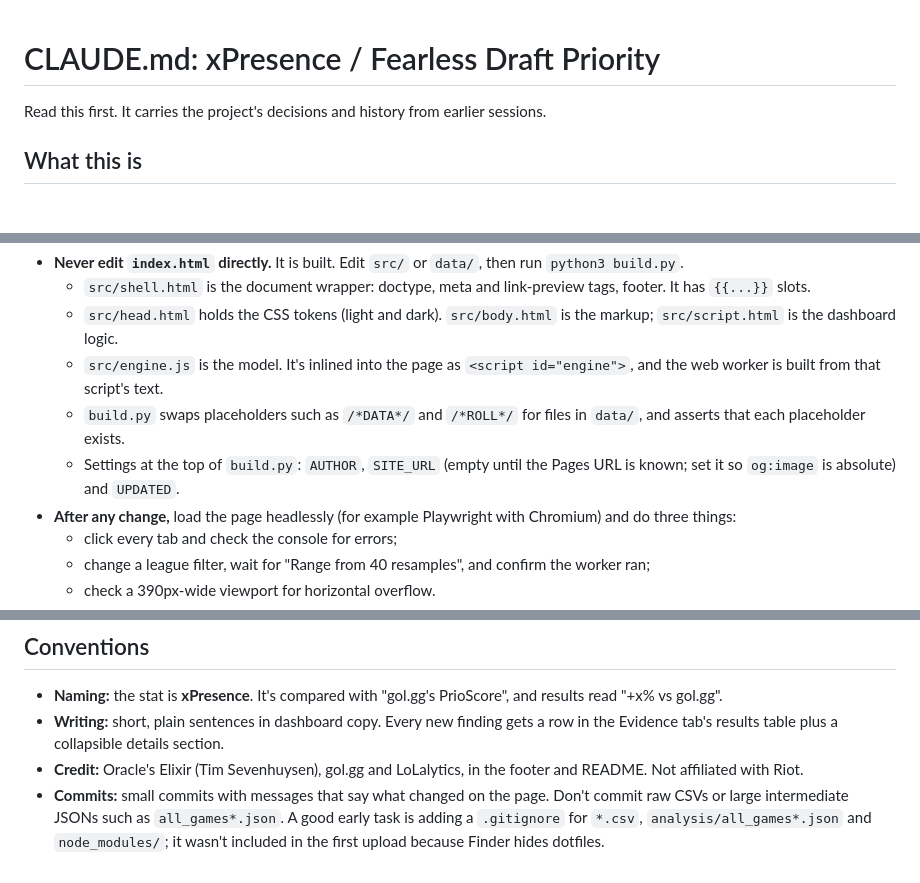
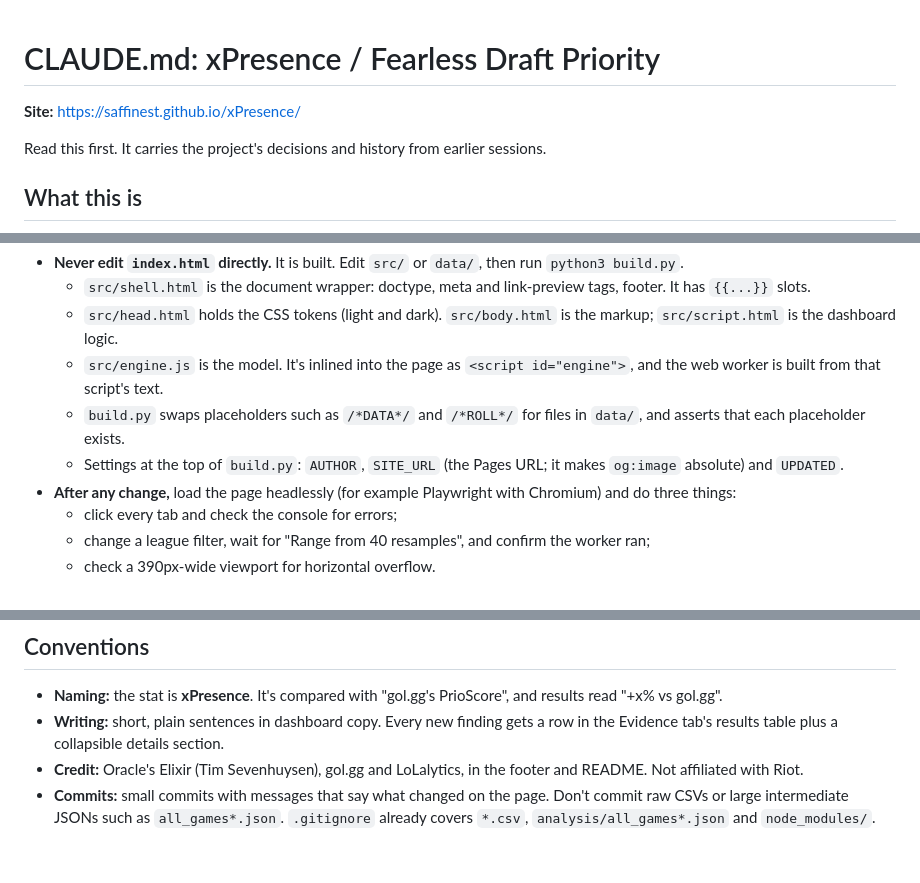
Before and after one commit to saffinest/xPresence, a Markdown page: CLAUDE.md, 3 parts joined by grey strips. GitHub-like rendering; blank space fills up the shorter version.

Commit message:
Add site URL to CLAUDE.md and mark .gitignore done
Co-Authored-By: Claude Opus 5.5 <noreply@anthropic.com>

```diff
--- a/CLAUDE.md
+++ b/CLAUDE.md
@@ -1,4 +1,6 @@
 # CLAUDE.md: xPresence / Fearless Draft Priority
+
+**Site:** https://saffinest.github.io/xPresence/
 
 Read this first. It carries the project's decisions and history from earlier sessions.
 
@@ -18,7 +20,7 @@ Read this first. It carries the project's decisions and history from earlier ses
   - `src/head.html` holds the CSS tokens (light and dark). `src/body.html` is the markup; `src/script.html` is the dashboard logic.
   - `src/engine.js` is the model. It's inlined into the page as `<script id="engine">`, and the web worker is built from that script's text.
   - `build.py` swaps placeholders such as `/*DATA*/` and `/*ROLL*/` for files in `data/`, and asserts that each placeholder exists.
-  - Settings at the top of `build.py`: `AUTHOR`, `SITE_URL` (empty until the Pages URL is known; set it so `og:image` is absolute) and `UPDATED`.
+  - Settings at the top of `build.py`: `AUTHOR`, `SITE_URL` (the Pages URL; it makes `og:image` absolute) and `UPDATED`.
 - **After any change,** load the page headlessly (for example Playwright with Chromium) and do three things:
   - click every tab and check the console for errors;
   - change a league filter, wait for "Range from 40 resamples", and confirm the worker ran;
@@ -99,4 +101,4 @@ These are public, pre-registered predictions. Changing them after the fact defea
 - **Naming:** the stat is **xPresence**. It's compared with "gol.gg's PrioScore", and results read "+x% vs gol.gg".
 - **Writing:** short, plain sentences in dashboard copy. Every new finding gets a row in the Evidence tab's results table plus a collapsible details section.
 - **Credit:** Oracle's Elixir (Tim Sevenhuysen), gol.gg and LoLalytics, in the footer and README. Not affiliated with Riot.
-- **Commits:** small commits with messages that say what changed on the page. Don't commit raw CSVs or large intermediate JSONs such as `all_games*.json`. A good early task is adding a `.gitignore` for `*.csv`, `analysis/all_games*.json` and `node_modules/`; it wasn't included in the first upload because Finder hides dotfiles.
+- **Commits:** small commits with messages that say what changed on the page. Don't commit raw CSVs or large intermediate JSONs such as `all_games*.json`. `.gitignore` already covers `*.csv`, `analysis/all_games*.json` and `node_modules/`.
```
